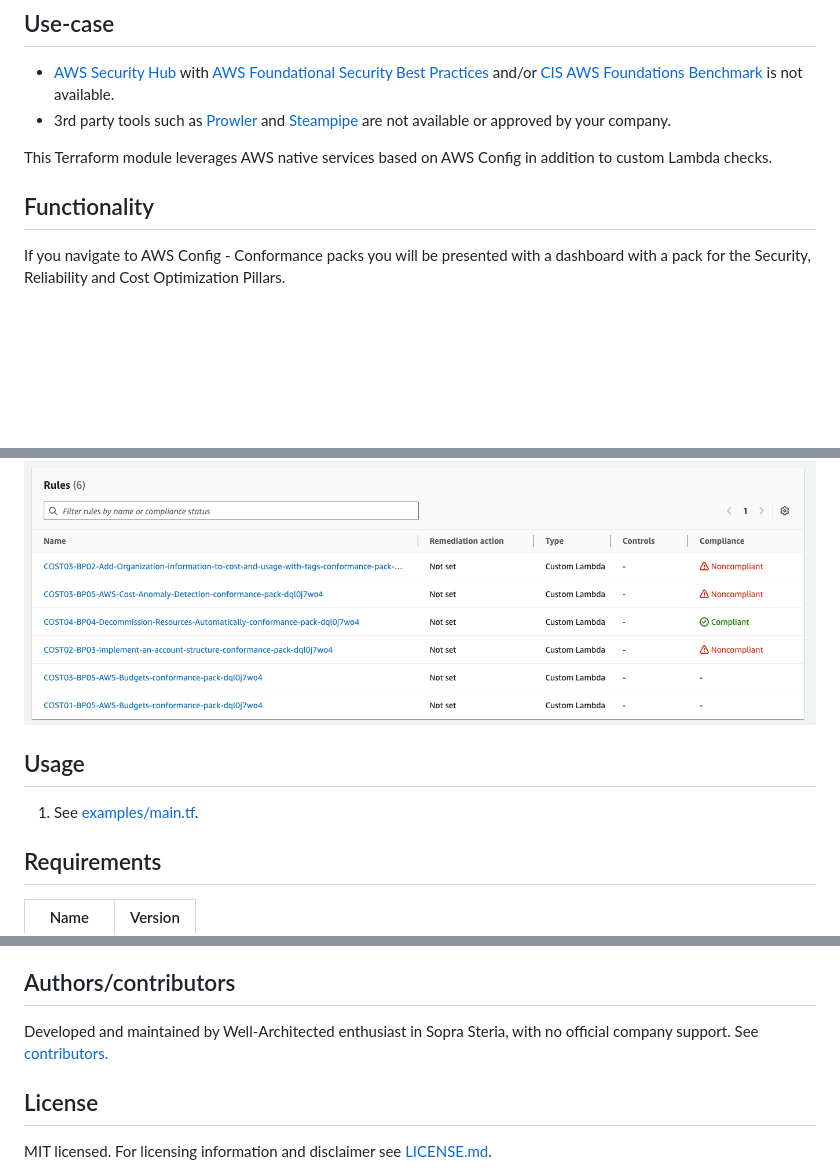
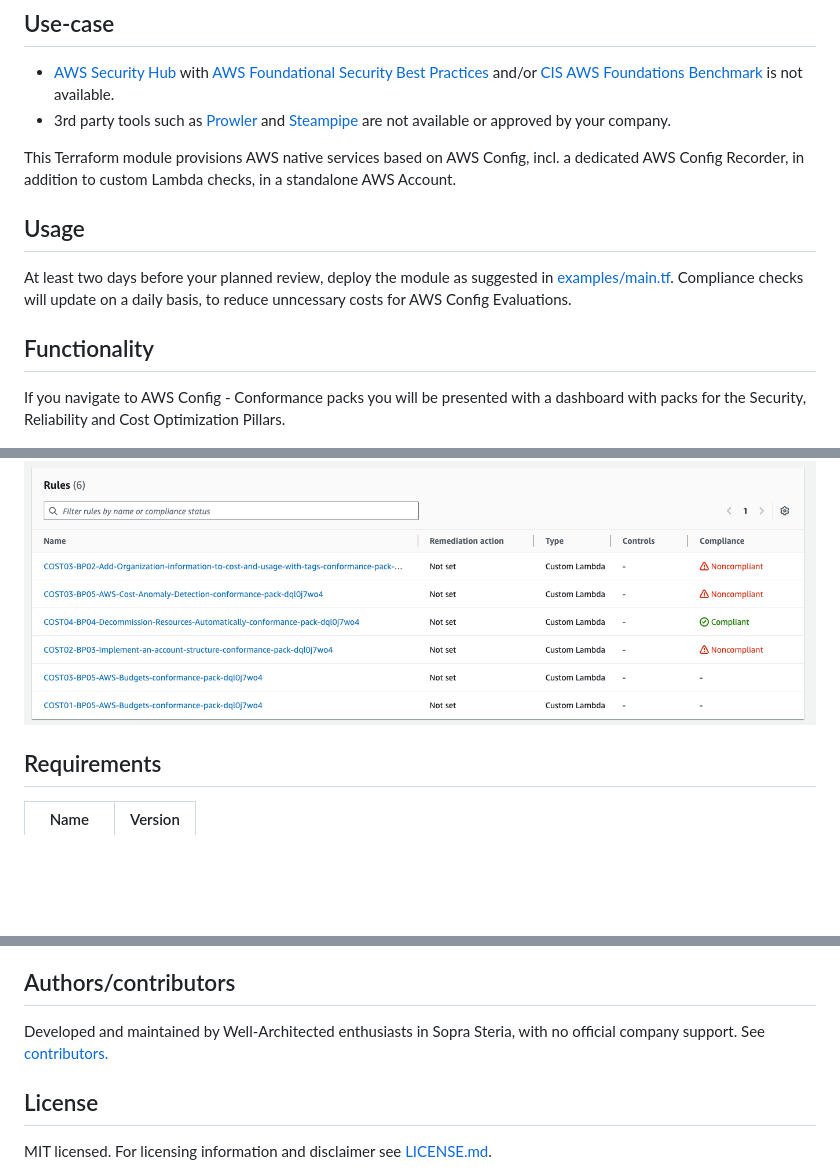
Before and after one commit to soprasteria/terraform-aws-wellarchitected-conformance, a Markdown page: README.md, 3 parts joined by grey strips. GitHub-like rendering; blank space fills up the shorter version.

```diff
--- a/README.md
+++ b/README.md
@@ -12,11 +12,16 @@ The main outcome of this module is to accelerate the Well-Architected Framework
  - [AWS Security Hub](https://aws.amazon.com/security-hub/) with [AWS Foundational Security Best Practices](https://docs.aws.amazon.com/securityhub/latest/userguide/fsbp-standard.html) and/or [CIS AWS Foundations Benchmark](https://docs.aws.amazon.com/securityhub/latest/userguide/cis-aws-foundations-benchmark.html) is not available.
  - 3rd party tools such as [Prowler](https://prowler.com/) and [Steampipe](https://steampipe.io/) are not available or approved by your company.
 
- This Terraform module leverages AWS native services based on AWS Config in addition to custom Lambda checks.
+ This Terraform module provisions AWS native services based on AWS Config, incl. a dedicated AWS Config Recorder, in addition to custom Lambda checks, in a standalone AWS Account.
+
+## Usage
+At least two days before your planned review, deploy the module as suggested in [examples/main.tf](examples/main.tf).
+Compliance checks will update on a daily basis, to reduce unncessary costs for AWS Config Evaluations.
+
 
 ## Functionality
 
-If you navigate to AWS Config - Conformance packs you will be presented with a dashboard with a pack for the Security, Reliability and Cost Optimization Pillars.
+If you navigate to AWS Config - Conformance packs you will be presented with a dashboard with packs for the Security, Reliability and Cost Optimization Pillars.
 
 ![AWS Config Conformance Pack Dashboard](./gfx/screenshot-01.png)
 
@@ -27,10 +32,6 @@ You can view the compliance score trend for each pillar/pack:
 You can also view the compliance status for each check, prefixed with the related best practice question, mapped to the [AWS Well-Architected Framework whitepaper](https://docs.aws.amazon.com/wellarchitected/latest/framework/the-pillars-of-the-framework.html).
 
 ![Conformance Pack Rules](./gfx/screenshot-03.png)
-
-
-## Usage
-1. See [examples/main.tf](examples/main.tf).
 
 
 <!-- BEGIN_TF_DOCS -->
@@ -128,7 +129,7 @@ You can also view the compliance status for each check, prefixed with the relate
 
 
 ## Authors/contributors
-Developed and maintained by Well-Architected enthusiast in Sopra Steria, with no official company support. See [contributors.](https://github.com/soprasteria/terraform-aws-wellarchitected-conformance/graphs/contributors)
+Developed and maintained by Well-Architected enthusiasts in Sopra Steria, with no official company support. See [contributors.](https://github.com/soprasteria/terraform-aws-wellarchitected-conformance/graphs/contributors)
 
 
 ## License
```
